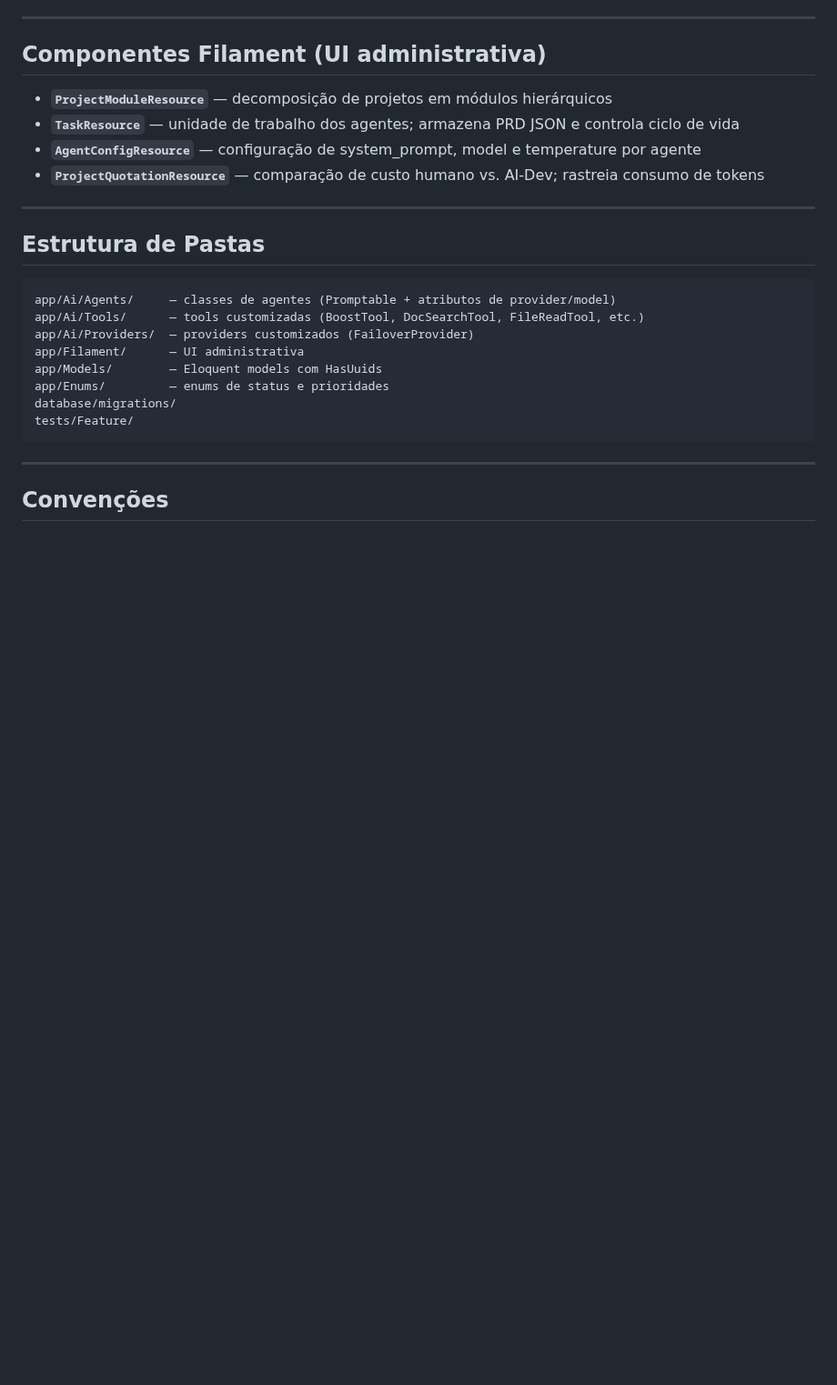
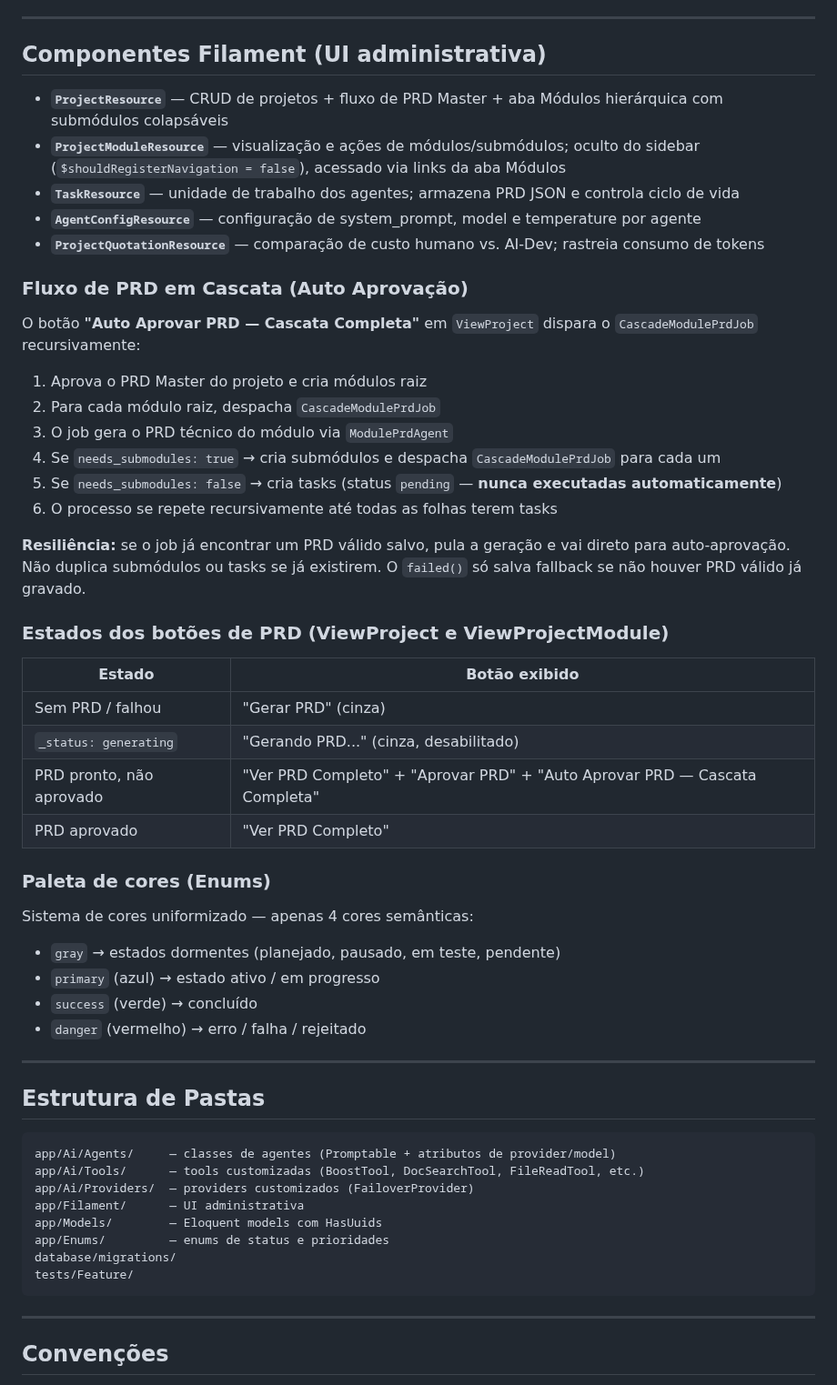
Before and after one commit to italokandrade/ai-dev, a Markdown page: ai-dev-core/README.md, the part around one of its changes. Shown at 91% size. GitHub-like rendering; blank space fills up the shorter version.

Commit message:
docs: atualiza README e ARCHITECTURE com cascata, HasProviderOptions, UX refatorada
Co-Authored-By: Claude Sonnet 4.6 <noreply@anthropic.com>

```diff
--- a/ai-dev-core/README.md
+++ b/ai-dev-core/README.md
@@ -93,10 +101,41 @@ php artisan make:test --pest NomeDoTeste         # criar
 
 ## Componentes Filament (UI administrativa)
 
-- **`ProjectModuleResource`** — decomposição de projetos em módulos hierárquicos
+- **`ProjectResource`** — CRUD de projetos + fluxo de PRD Master + aba Módulos hierárquica com submódulos colapsáveis
+- **`ProjectModuleResource`** — visualização e ações de módulos/submódulos; oculto do sidebar (`$shouldRegisterNavigation = false`), acessado via links da aba Módulos
 - **`TaskResource`** — unidade de trabalho dos agentes; armazena PRD JSON e controla ciclo de vida
 - **`AgentConfigResource`** — configuração de system_prompt, model e temperature por agente
 - **`ProjectQuotationResource`** — comparação de custo humano vs. AI-Dev; rastreia consumo de tokens
+
+### Fluxo de PRD em Cascata (Auto Aprovação)
+
+O botão **"Auto Aprovar PRD — Cascata Completa"** em `ViewProject` dispara o `CascadeModulePrdJob` recursivamente:
+
+1. Aprova o PRD Master do projeto e cria módulos raiz
+2. Para cada módulo raiz, despacha `CascadeModulePrdJob`
+3. O job gera o PRD técnico do módulo via `ModulePrdAgent`
+4. Se `needs_submodules: true` → cria submódulos e despacha `CascadeModulePrdJob` para cada um
+5. Se `needs_submodules: false` → cria tasks (status `pending` — **nunca executadas automaticamente**)
+6. O processo se repete recursivamente até todas as folhas terem tasks
+
+**Resiliência:** se o job já encontrar um PRD válido salvo, pula a geração e vai direto para auto-aprovação. Não duplica submódulos ou tasks se já existirem. O `failed()` só salva fallback se não houver PRD válido já gravado.
+
+### Estados dos botões de PRD (ViewProject e ViewProjectModule)
+
+| Estado | Botão exibido |
+|---|---|
+| Sem PRD / falhou | "Gerar PRD" (cinza) |
+| `_status: generating` | "Gerando PRD..." (cinza, desabilitado) |
+| PRD pronto, não aprovado | "Ver PRD Completo" + "Aprovar PRD" + "Auto Aprovar PRD — Cascata Completa" |
+| PRD aprovado | "Ver PRD Completo" |
+
+### Paleta de cores (Enums)
+
+Sistema de cores uniformizado — apenas 4 cores semânticas:
+- `gray` → estados dormentes (planejado, pausado, em teste, pendente)
+- `primary` (azul) → estado ativo / em progresso
+- `success` (verde) → concluído
+- `danger` (vermelho) → erro / falha / rejeitado
 
 ---
 
```
Also changed, not shown: other parts of ai-dev-core/README.md (+12 -4 lines), ARCHITECTURE.md (+24 -8 lines).
